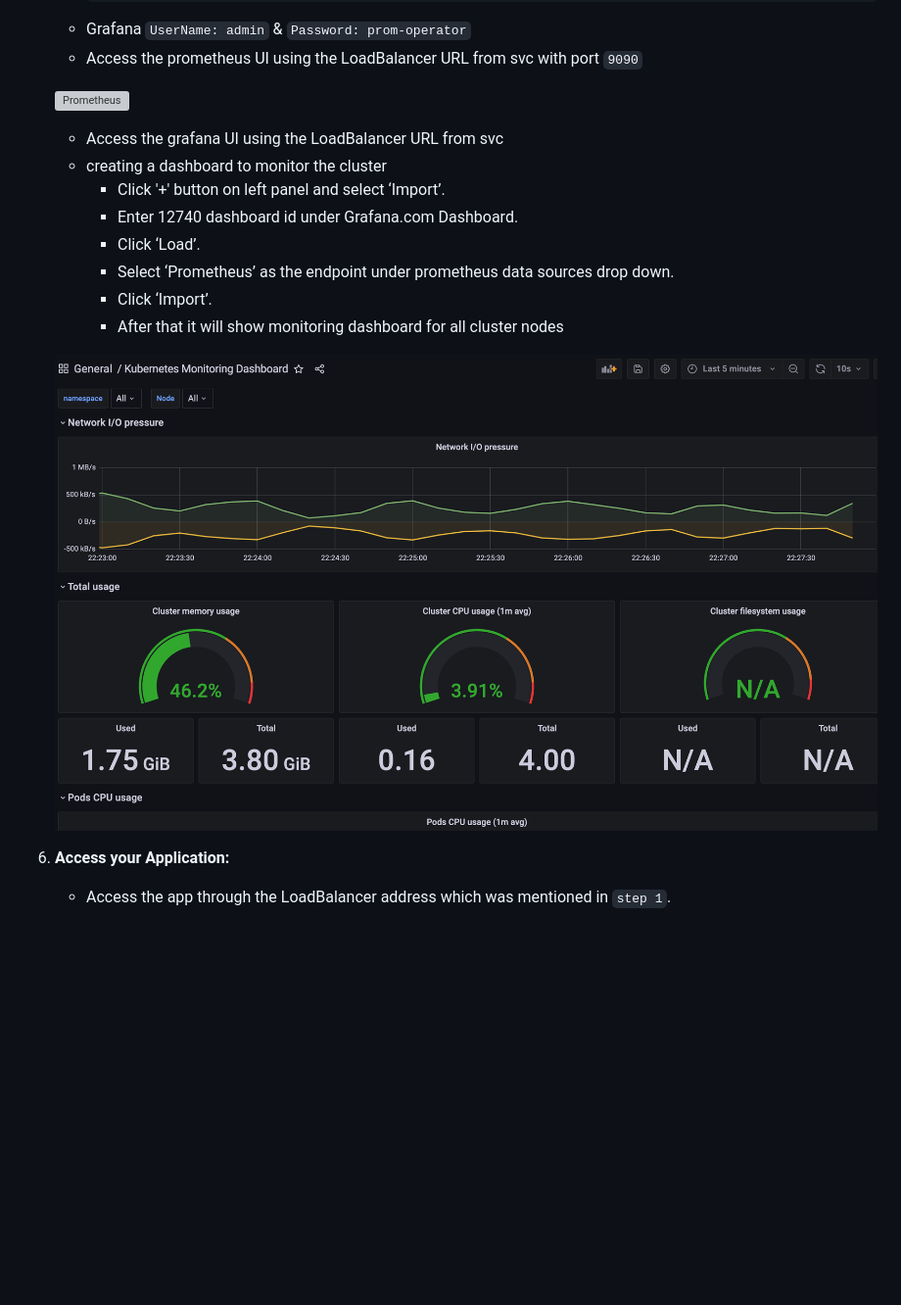
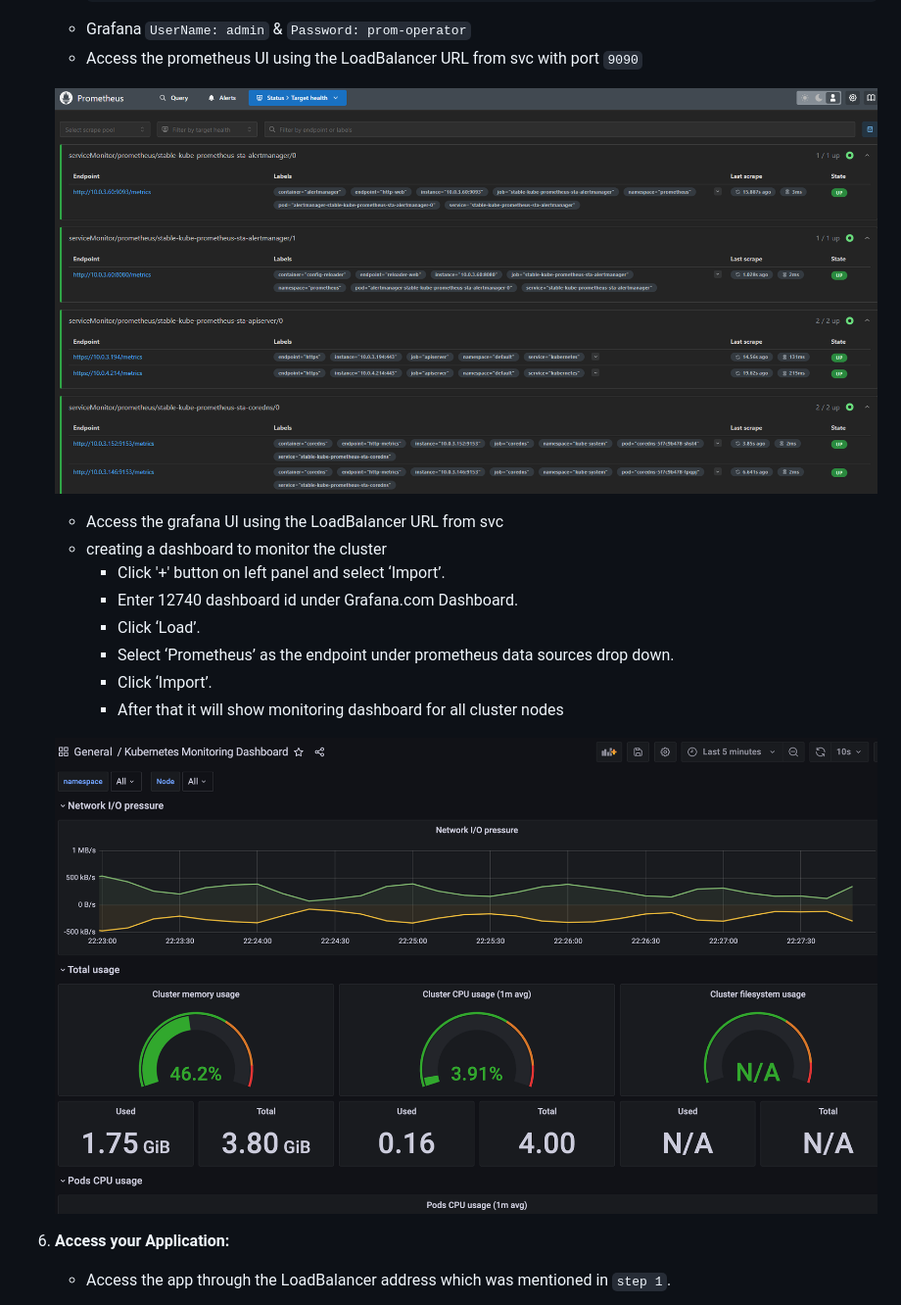
Before and after one commit to kalpeshmohanta/devops-static-web-app, a Markdown page: README.md, the part around the change printed below. Shown: that part at 98% size. Rendered like a GitHub page; blank space fills up the shorter version; grey boxes are pictures that could not be loaded.

Commit message:
readme.md pic-final

```diff
--- a/README.md
+++ b/README.md
@@ -261,7 +261,7 @@ sudo systemctl restart jenkins  # Restart Jenkins Server
     - Grafana `UserName: admin` & `Password: prom-operator`
     - Access the prometheus UI using the LoadBalancer URL from svc with port `9090`
 
-    ![Prometheus](images/2prometheus.png)
+    ![Prometheus](images/prometheus.png)
 
     - Access the grafana UI using the LoadBalancer URL from svc
     - creating a dashboard to monitor the cluster
@@ -272,7 +272,7 @@ sudo systemctl restart jenkins  # Restart Jenkins Server
         - Click ‘Import’.
         - After that it will show monitoring dashboard for all cluster nodes
 
-    ![Grafana](images/3grafana.png)
+    ![Grafana](images/grafana.png)
 6. **Access your Application:**
 
    - Access the app through the LoadBalancer address which was mentioned in `step 1`.
```
Also changed, not shown: other parts of README.md (+2 -2 lines), images/app.png (renamed from images/1app.png), images/argocd.png (renamed from images/2argocd.png), images/grafana.png (renamed from images/3grafana.png), images/prometheus.png (renamed from images/4prometheus.png).
